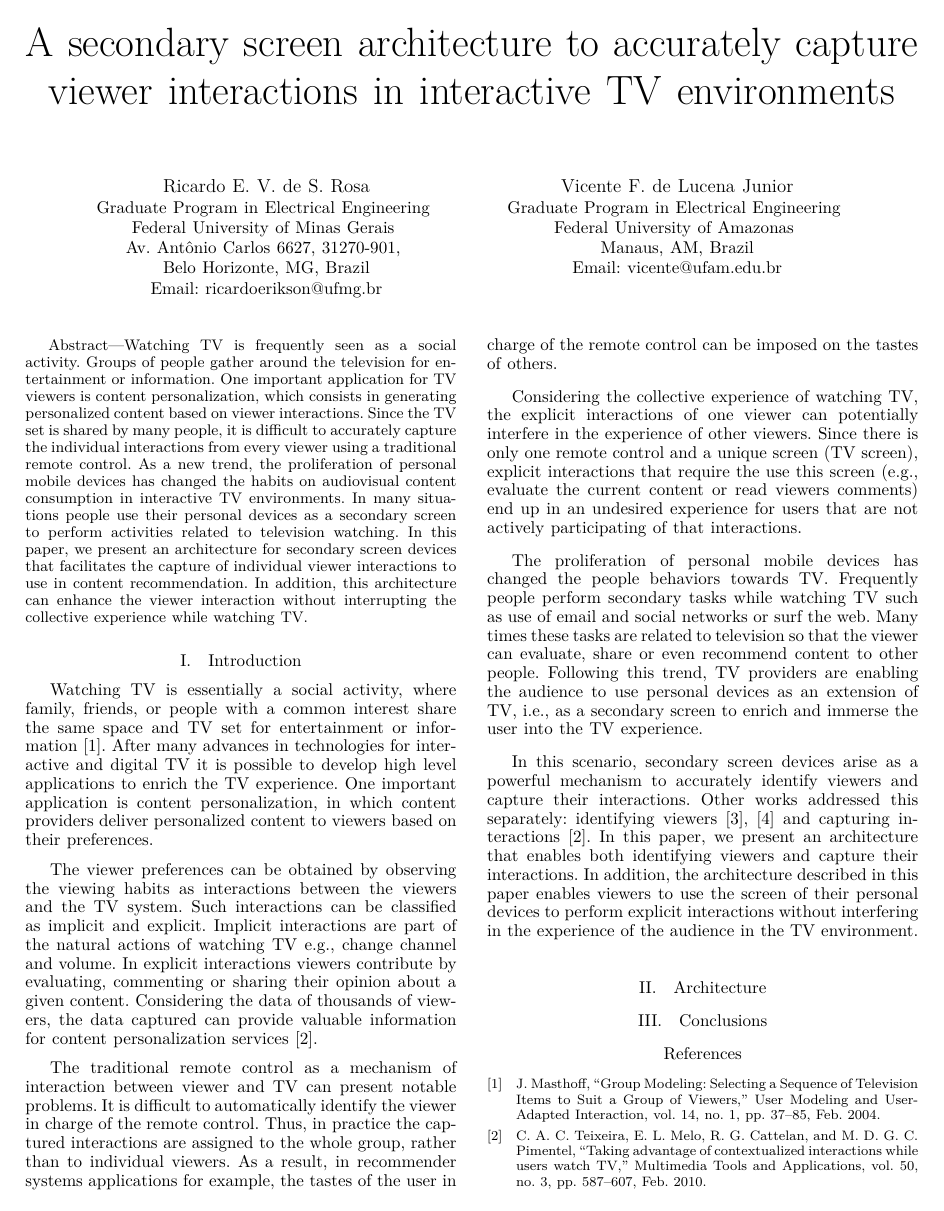
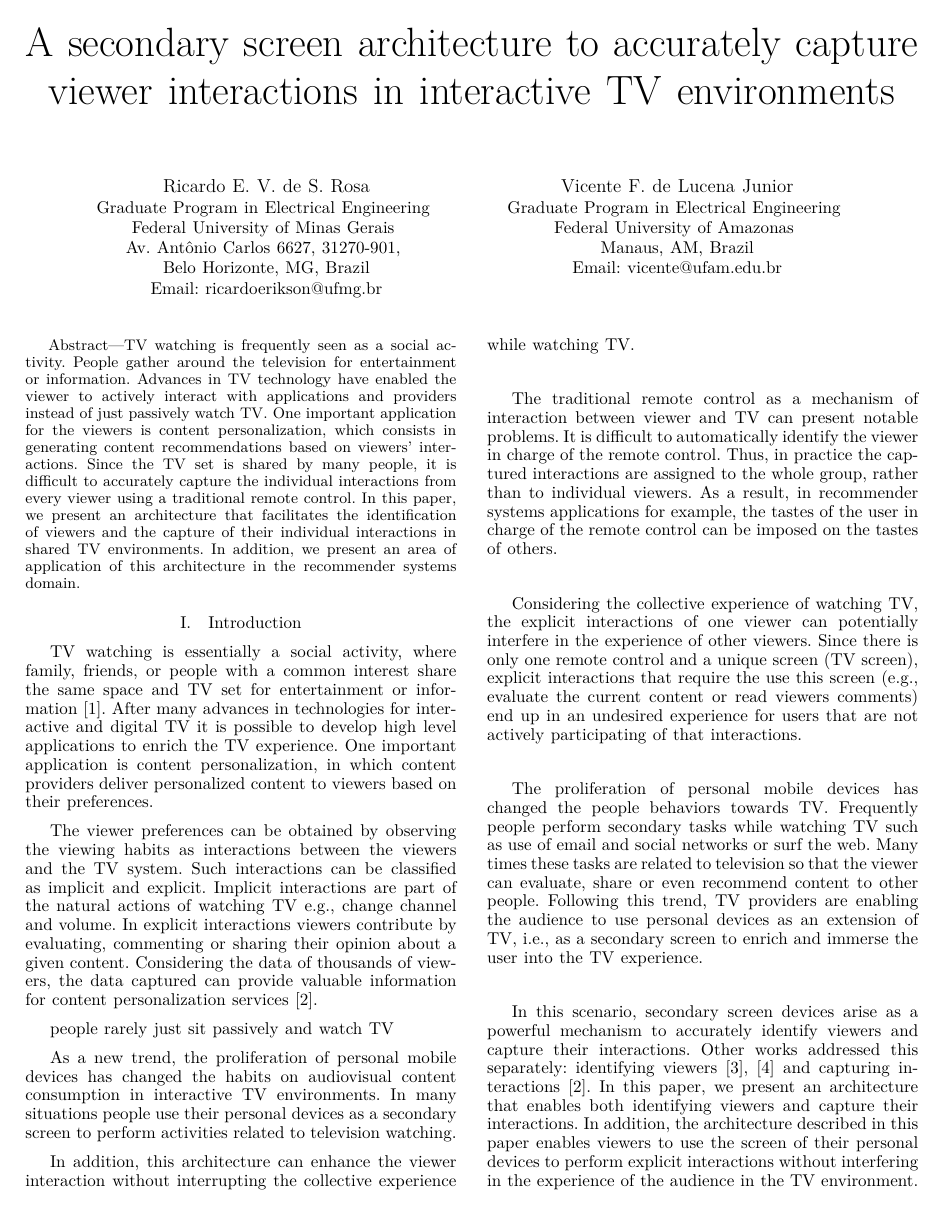
Before and after one commit to ricardoerikson/paper-gcce, a LaTeX paper (src/paper.tex): page 1 of 2. Compiled offline with XeLaTeX.

Commit message:
Abstract rewriting

```diff
--- a/src/paper.tex
+++ b/src/paper.tex
@@ -19,16 +19,23 @@ Email: vicente@ufam.edu.br}
 \maketitle
 
 \begin{abstract}
-Watching TV is frequently seen as a social activity. Groups of people gather around the television for entertainment or information. One important application for TV viewers is content personalization, which consists in generating personalized content based on viewer interactions. Since the TV set is shared by many people, it is difficult to accurately capture the individual interactions from every viewer using a traditional remote control. As a new trend, the proliferation of personal mobile devices has changed the habits on audiovisual content consumption in interactive TV environments. In many situations people use their personal devices as a secondary screen to perform activities related to television watching. In this paper, we present an architecture for secondary screen devices that facilitates the capture of individual viewer interactions to use in content recommendation. In addition, this architecture can enhance the viewer interaction without interrupting the collective experience while watching TV.
+TV watching is frequently seen as a social activity. People gather around the television for entertainment or information. Advances in TV technology have enabled the viewer to actively interact with applications and providers instead of just passively watch TV. One important application for the viewers is content personalization, which consists in generating content recommendations based on viewers' interactions. Since the TV set is shared by many people, it is difficult to accurately capture the individual interactions from every viewer using a traditional remote control. In this paper, we present an architecture that facilitates the identification of viewers and the capture of their individual interactions in shared TV environments. In addition, we present an area of application of this architecture in the recommender systems domain.
 \end{abstract}
 
 \IEEEpeerreviewmaketitle
 
 \section{Introduction}
 
-Watching TV is essentially a social activity, where family, friends, or people with a common interest share the same space and TV set for entertainment or information~\cite{Masthoff2004}. After many advances in technologies for interactive and digital TV it is possible to develop high level applications to enrich the TV experience. One important application is content personalization, in which content providers deliver personalized content to viewers based on their preferences.
+TV watching is essentially a social activity, where family, friends, or people with a common interest share the same space and TV set for entertainment or information~\cite{Masthoff2004}. After many advances in technologies for interactive and digital TV it is possible to develop high level applications to enrich the TV experience. One important application is content personalization, in which content providers deliver personalized content to viewers based on their preferences.
 
 The viewer preferences can be obtained by observing the viewing habits as interactions between the viewers and the TV system. Such interactions can be classified as implicit and explicit. Implicit interactions are part of the natural actions of watching TV e.g., change channel and volume. In explicit interactions viewers contribute by evaluating, commenting or sharing their opinion about a given content. Considering the data of thousands of viewers, the data captured can provide valuable information for content personalization services~\cite{Teixeira2010}.
+
+
+people rarely just sit passively and watch TV
+
+As a new trend, the proliferation of personal mobile devices has changed the habits on audiovisual content consumption in interactive TV environments. In many situations people use their personal devices as a secondary screen to perform activities related to television watching.
+
+In addition, this architecture can enhance the viewer interaction without interrupting the collective experience while watching TV.
 
 The traditional remote control as a mechanism of interaction between viewer and TV can present notable problems. It is difficult to automatically identify the viewer in charge of the remote control. Thus, in practice the captured interactions are assigned to the whole group, rather than to individual viewers. As a result, in recommender systems applications for example, the tastes of the user in charge of the remote control can be imposed on the tastes of others.
 
```
